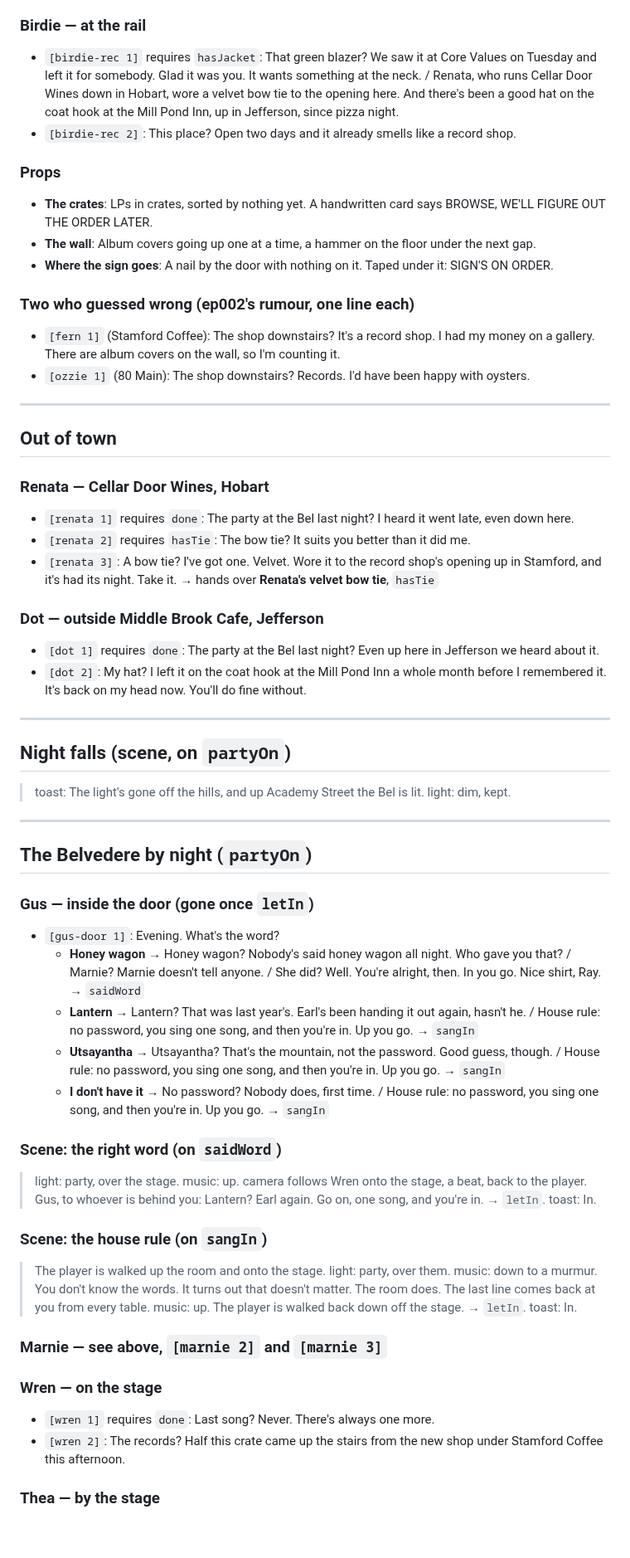
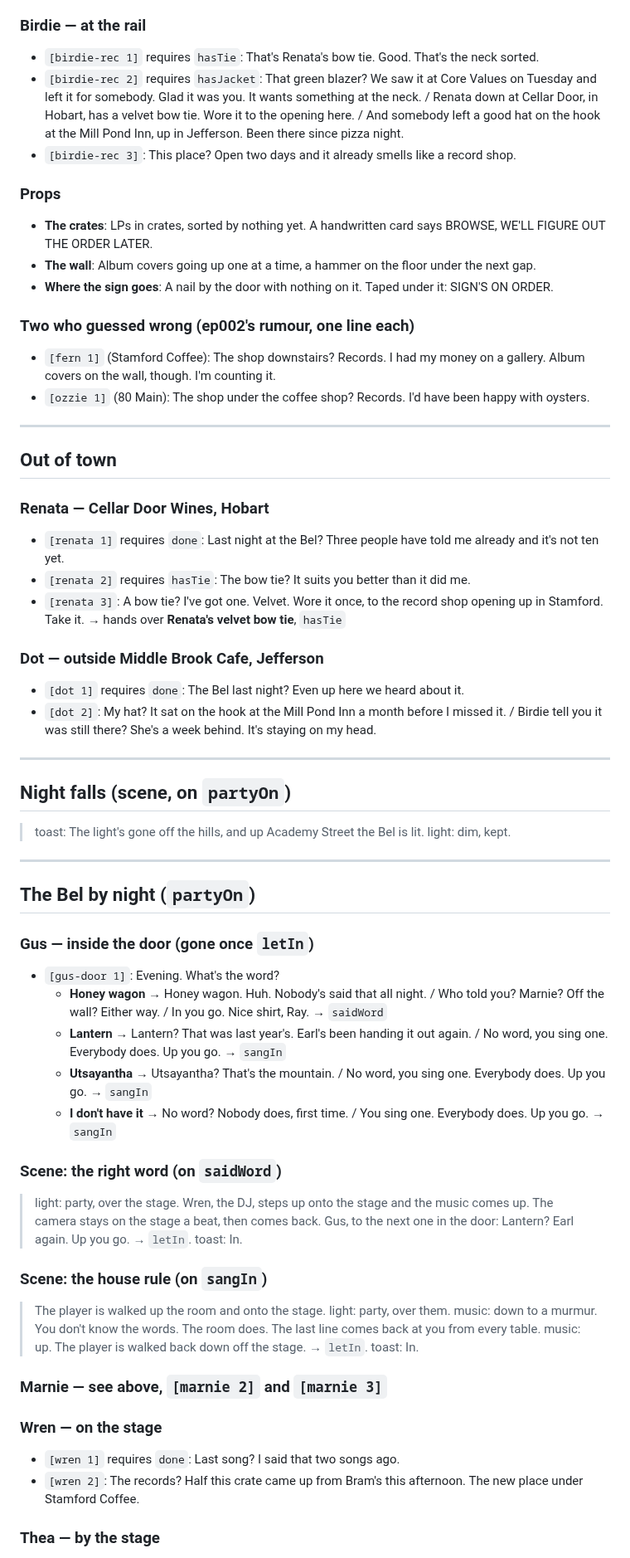
Before and after one commit to TomHennen/mainstreet, a Markdown page: docs/route10-bel-party-script.md, the part around one of its changes. Shown at 83% size. GitHub-like rendering; blank space fills up the shorter version.

```diff
--- a/docs/route10-bel-party-script.md
+++ b/docs/route10-bel-party-script.md
@@ -129,8 +134,9 @@ Flags: `heardAsk`, `askedMarnie`, `hasJacket`, `hasShirt`, `hasTie`,
 
 ### Birdie — at the rail
 
-- `[birdie-rec 1]` requires `hasJacket`: That green blazer? We saw it at Core Values on Tuesday and left it for somebody. Glad it was you. It wants something at the neck. / Renata, who runs Cellar Door Wines down in Hobart, wore a velvet bow tie to the opening here. And there's been a good hat on the coat hook at the Mill Pond Inn, up in Jefferson, since pizza night.
-- `[birdie-rec 2]`: This place? Open two days and it already smells like a record shop.
+- `[birdie-rec 1]` requires `hasTie`: That's Renata's bow tie. Good. That's the neck sorted.
+- `[birdie-rec 2]` requires `hasJacket`: That green blazer? We saw it at Core Values on Tuesday and left it for somebody. Glad it was you. It wants something at the neck. / Renata down at Cellar Door, in Hobart, has a velvet bow tie. Wore it to the opening here. / And somebody left a good hat on the hook at the Mill Pond Inn, up in Jefferson. Been there since pizza night.
+- `[birdie-rec 3]`: This place? Open two days and it already smells like a record shop.
 
 ### Props
 
@@ -140,8 +146,8 @@ Flags: `heardAsk`, `askedMarnie`, `hasJacket`, `hasShirt`, `hasTie`,
 
 ### Two who guessed wrong (ep002's rumour, one line each)
 
-- `[fern 1]` (Stamford Coffee): The shop downstairs? It's a record shop. I had my money on a gallery. There are album covers on the wall, so I'm counting it.
-- `[ozzie 1]` (80 Main): The shop downstairs? Records. I'd have been happy with oysters.
+- `[fern 1]` (Stamford Coffee): The shop downstairs? Records. I had my money on a gallery. Album covers on the wall, though. I'm counting it.
+- `[ozzie 1]` (80 Main): The shop under the coffee shop? Records. I'd have been happy with oysters.
 
 ---
 
@@ -149,14 +155,14 @@ Flags: `heardAsk`, `askedMarnie`, `hasJacket`, `hasShirt`, `hasTie`,
 
 ### Renata — Cellar Door Wines, Hobart
 
-- `[renata 1]` requires `done`: The party at the Bel last night? I heard it went late, even down here.
+- `[renata 1]` requires `done`: Last night at the Bel? Three people have told me already and it's not ten yet.
 - `[renata 2]` requires `hasTie`: The bow tie? It suits you better than it did me.
-- `[renata 3]`: A bow tie? I've got one. Velvet. Wore it to the record shop's opening up in Stamford, and it's had its night. Take it. → hands over **Renata's velvet bow tie**, `hasTie`
+- `[renata 3]`: A bow tie? I've got one. Velvet. Wore it once, to the record shop opening up in Stamford. Take it. → hands over **Renata's velvet bow tie**, `hasTie`
 
 ### Dot — outside Middle Brook Cafe, Jefferson
 
-- `[dot 1]` requires `done`: The party at the Bel last night? Even up here in Jefferson we heard about it.
-- `[dot 2]`: My hat? I left it on the coat hook at the Mill Pond Inn a whole month before I remembered it. It's back on my head now. You'll do fine without.
+- `[dot 1]` requires `done`: The Bel last night? Even up here we heard about it.
+- `[dot 2]`: My hat? It sat on the hook at the Mill Pond Inn a month before I missed it. / Birdie tell you it was still there? She's a week behind. It's staying on my head.
 
 ---
 
@@ -167,28 +173,28 @@ Flags: `heardAsk`, `askedMarnie`, `hasJacket`, `hasShirt`, `hasTie`,
 
 ---
 
-## The Belvedere by night (`partyOn`)
+## The Bel by night (`partyOn`)
 
 ### Gus — inside the door (gone once `letIn`)
 
 - `[gus-door 1]`: Evening. What's the word?
-  - **Honey wagon** → Honey wagon? Nobody's said honey wagon all night. Who gave you that? / Marnie? Marnie doesn't tell anyone. / She did? Well. You're alright, then. In you go. Nice shirt, Ray. → `saidWord`
-  - **Lantern** → Lantern? That was last year's. Earl's been handing it out again, hasn't he. / House rule: no password, you sing one song, and then you're in. Up you go. → `sangIn`
-  - **Utsayantha** → Utsayantha? That's the mountain, not the password. Good guess, though. / House rule: no password, you sing one song, and then you're in. Up you go. → `sangIn`
-  - **I don't have it** → No password? Nobody does, first time. / House rule: no password, you sing one song, and then you're in. Up you go. → `sangIn`
+  - **Honey wagon** → Honey wagon. Huh. Nobody's said that all night. / Who told you? Marnie? Off the wall? Either way. / In you go. Nice shirt, Ray. → `saidWord`
+  - **Lantern** → Lantern? That was last year's. Earl's been handing it out again. / No word, you sing one. Everybody does. Up you go. → `sangIn`
+  - **Utsayantha** → Utsayantha? That's the mountain. / No word, you sing one. Everybody does. Up you go. → `sangIn`
+  - **I don't have it** → No word? Nobody does, first time. / You sing one. Everybody does. Up you go. → `sangIn`
 
 ### Scene: the right word (on `saidWord`)
 
-> light: party, over the stage. music: up.
-> camera follows Wren onto the stage, a beat, back to the player.
-> Gus, to whoever is behind you: Lantern? Earl again. Go on, one song, and you're in.
+> light: party, over the stage. Wren, the DJ, steps up onto the stage and the
+> music comes up. The camera stays on the stage a beat, then comes back.
+> Gus, to the next one in the door: Lantern? Earl again. Up you go.
 > → `letIn`. toast: In.
 
 ### Scene: the house rule (on `sangIn`)
 
 > The player is walked up the room and onto the stage. light: party, over
 > them. music: down to a murmur.
-> You don't know the words. It turns out that doesn't matter. The room does.
+> You don't know the words. The room does.
 > The last line comes back at you from every table.
 > music: up. The player is walked back down off the stage.
 > → `letIn`. toast: In.
@@ -197,8 +203,8 @@ Flags: `heardAsk`, `askedMarnie`, `hasJacket`, `hasShirt`, `hasTie`,
 
 ### Wren — on the stage
 
-- `[wren 1]` requires `done`: Last song? Never. There's always one more.
-- `[wren 2]`: The records? Half this crate came up the stairs from the new shop under Stamford Coffee this afternoon.
+- `[wren 1]` requires `done`: Last song? I said that two songs ago.
+- `[wren 2]`: The records? Half this crate came up from Bram's this afternoon. The new place under Stamford Coffee.
 
 ### Thea — by the stage
 
```
Also changed, not shown: other parts of docs/route10-bel-party-script.md (+54 -49 lines).
